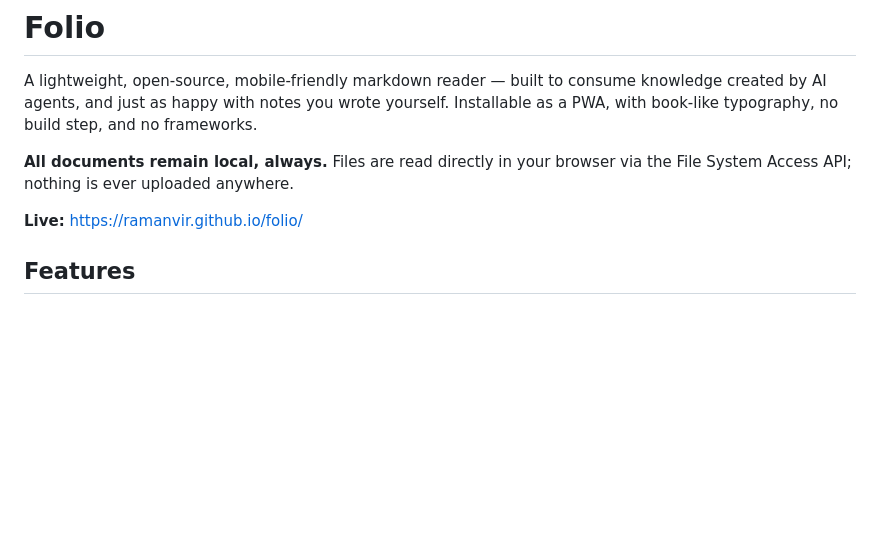
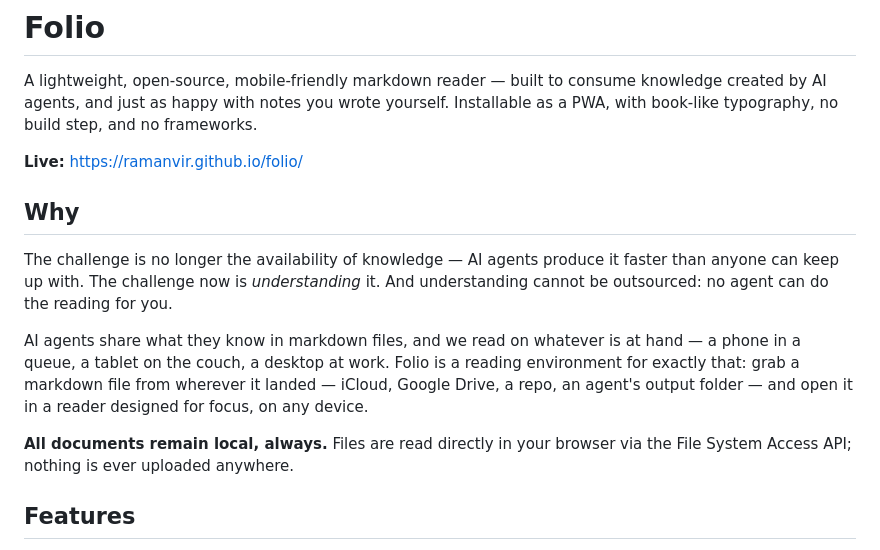
Before and after one commit to ramanvir/folio, a Markdown page: README.md, the part around the change. Drawn GitHub-style; blank space fills up the shorter version.

Commit message:
Add the 'Why' thesis to the README
The bottleneck has shifted from the availability of knowledge to
understanding it - and understanding cannot be outsourced; it
requires reading. Agents write markdown, people read on phones,
tablets, and desktops, and files arrive via iCloud, Drive, or repos -
Folio is the cross-device reading environment for that.

Co-Authored-By: Claude Fable 5 <noreply@anthropic.com>
Claude-Session: https://claude.ai/code/session_018CTHJXbZn3YTxRY57wK33J

```diff
--- a/README.md
+++ b/README.md
@@ -2,9 +2,15 @@
 
 A lightweight, open-source, mobile-friendly markdown reader — built to consume knowledge created by AI agents, and just as happy with notes you wrote yourself. Installable as a PWA, with book-like typography, no build step, and no frameworks.
 
+**Live:** https://ramanvir.github.io/folio/
+
+## Why
+
+The challenge is no longer the availability of knowledge — AI agents produce it faster than anyone can keep up with. The challenge now is *understanding* it. And understanding cannot be outsourced: no agent can do the reading for you.
+
+AI agents share what they know in markdown files, and we read on whatever is at hand — a phone in a queue, a tablet on the couch, a desktop at work. Folio is a reading environment for exactly that: grab a markdown file from wherever it landed — iCloud, Google Drive, a repo, an agent's output folder — and open it in a reader designed for focus, on any device.
+
 **All documents remain local, always.** Files are read directly in your browser via the File System Access API; nothing is ever uploaded anywhere.
-
-**Live:** https://ramanvir.github.io/folio/
 
 ## Features
 
```
